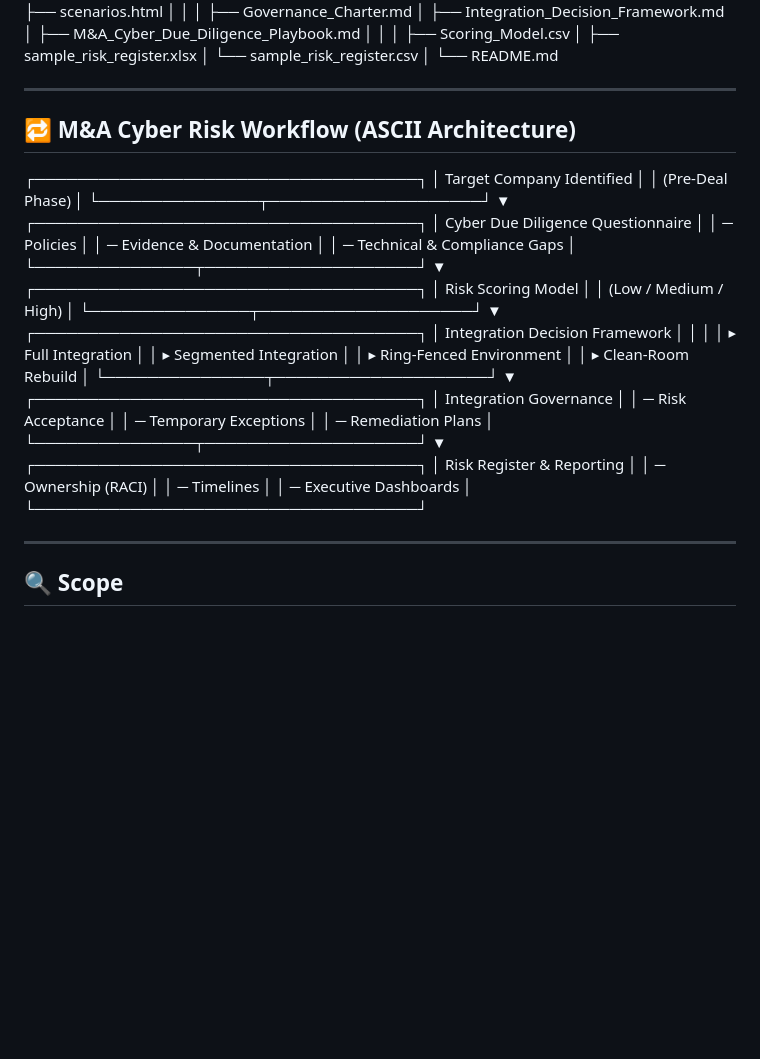
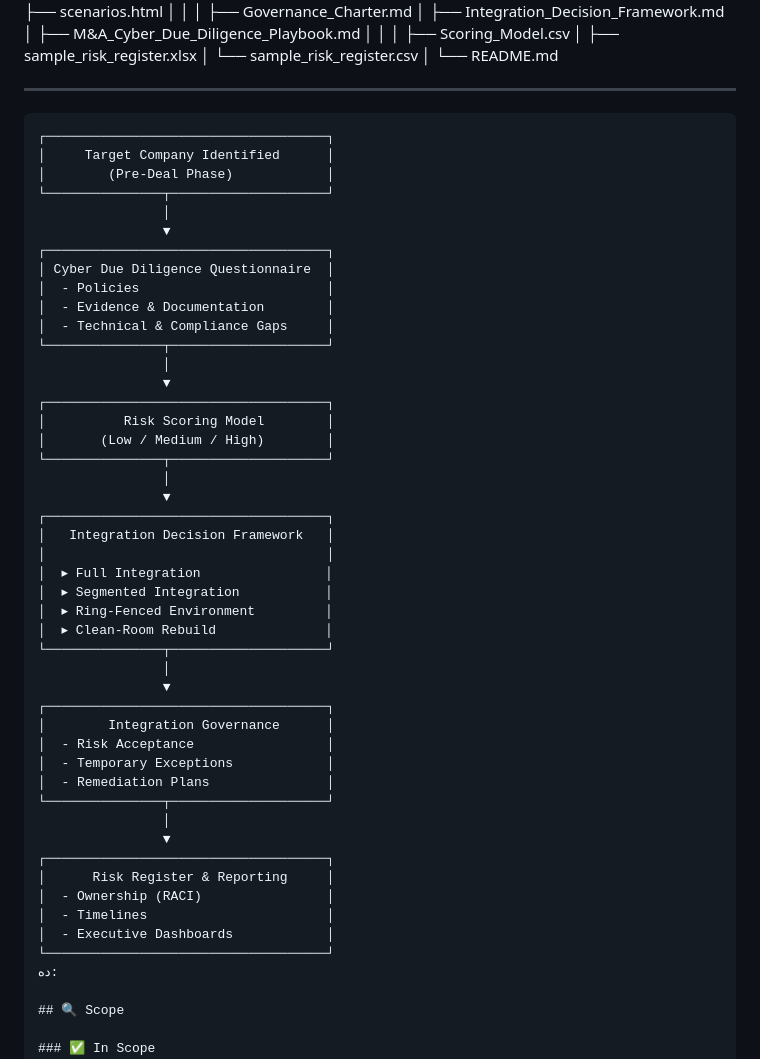
Before and after one commit to ahme-mahmoud/SecureMerge-MA-Cyber-Risk, a Markdown page: README.md, the part around the change. Rendered like a GitHub page; blank space fills up the shorter version.

````diff
--- a/README.md
+++ b/README.md
@@ -61,24 +61,27 @@ ta5tetk_site/
 
 ---
 
-## 🔁 M&A Cyber Risk Workflow (ASCII Architecture)
 
+```Workflow
 ┌────────────────────────────────────┐
 │     Target Company Identified      │
 │        (Pre-Deal Phase)            │
 └───────────────┬────────────────────┘
+                │
                 ▼
 ┌────────────────────────────────────┐
-│  Cyber Due Diligence Questionnaire │
-│  ─ Policies                        │
-│  ─ Evidence & Documentation        │
-│  ─ Technical & Compliance Gaps     │
+│ Cyber Due Diligence Questionnaire  │
+│  - Policies                        │
+│  - Evidence & Documentation        │
+│  - Technical & Compliance Gaps     │
 └───────────────┬────────────────────┘
+                │
                 ▼
 ┌────────────────────────────────────┐
 │          Risk Scoring Model        │
 │       (Low / Medium / High)        │
 └───────────────┬────────────────────┘
+                │
                 ▼
 ┌────────────────────────────────────┐
 │   Integration Decision Framework   │
@@ -88,23 +91,23 @@ ta5tetk_site/
 │  ▸ Ring-Fenced Environment         │
 │  ▸ Clean-Room Rebuild              │
 └───────────────┬────────────────────┘
+                │
                 ▼
 ┌────────────────────────────────────┐
 │        Integration Governance      │
-│  ─ Risk Acceptance                 │
-│  ─ Temporary Exceptions            │
-│  ─ Remediation Plans               │
+│  - Risk Acceptance                 │
+│  - Temporary Exceptions            │
+│  - Remediation Plans               │
 └───────────────┬────────────────────┘
+                │
                 ▼
 ┌────────────────────────────────────┐
 │      Risk Register & Reporting     │
-│  ─ Ownership (RACI)                │
-│  ─ Timelines                       │
-│  ─ Executive Dashboards            │
+│  - Ownership (RACI)                │
+│  - Timelines                       │
+│  - Executive Dashboards            │
 └────────────────────────────────────┘
-
-
----
+ده:
 
 ## 🔍 Scope
 
````
